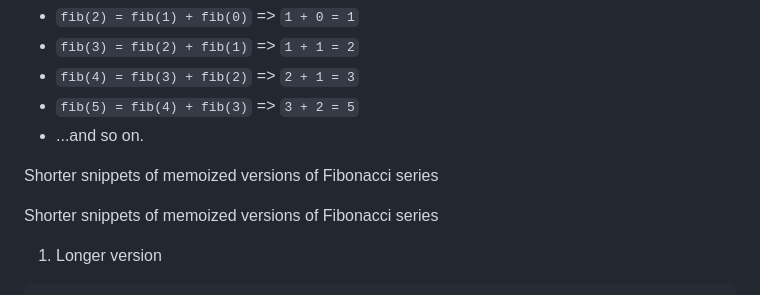
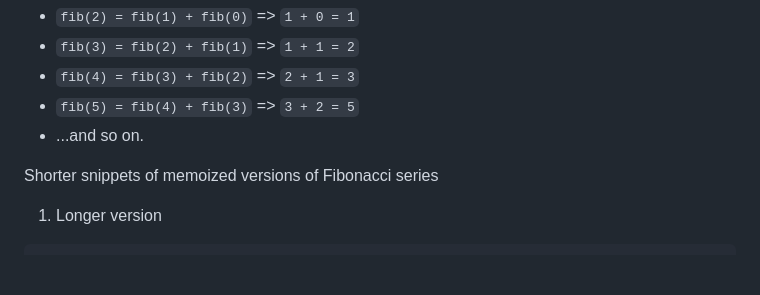
Before and after one commit to ManjilJ/memoize-v, a Markdown page: README.md, the part around the change. Drawn GitHub-style; blank space fills up the shorter version.

Commit message:
Fix duplicate line in README
Removed duplicate line in README about memoized Fibonacci series.

````diff
--- a/README.md
+++ b/README.md
@@ -67,8 +67,6 @@ Let's see how it's built:
 
 Shorter snippets of memoized versions of Fibonacci series
 
-Shorter snippets of memoized versions of Fibonacci series
-
 1. Longer version
 ```javascript
 function memoizedFib() {
````
